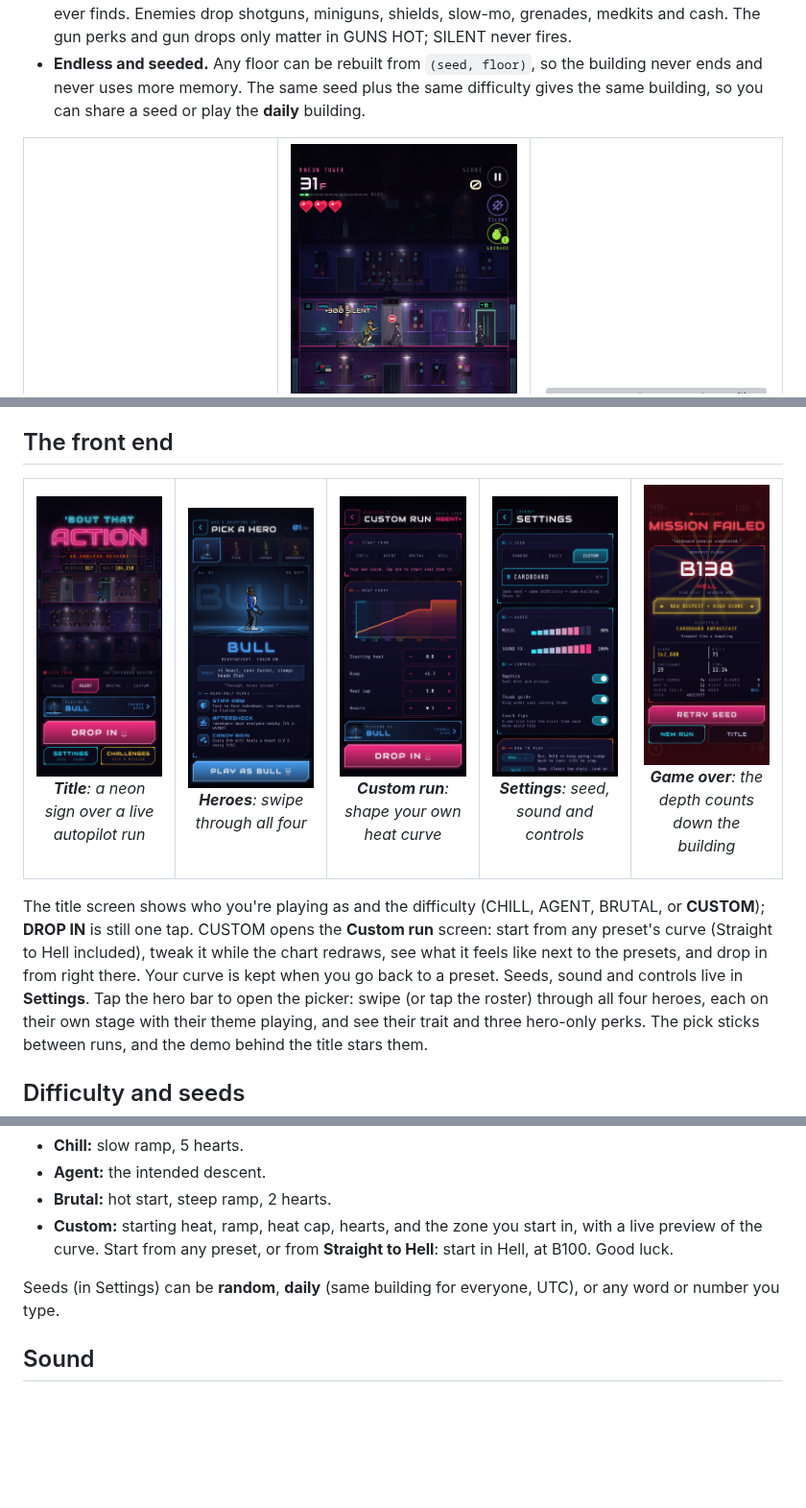
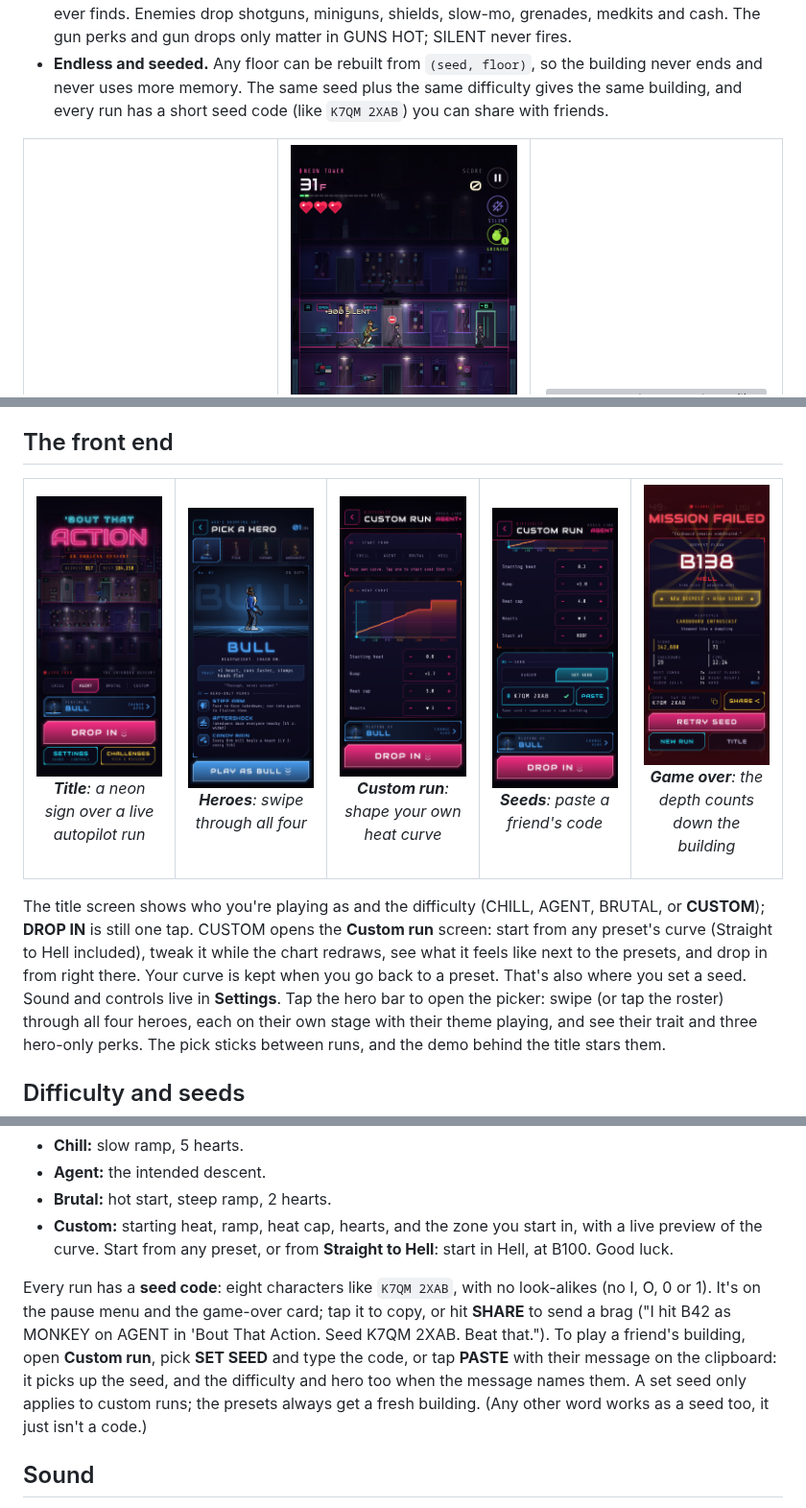
Before and after one commit to bradflaugher/bout-that-action, a Markdown page: README.md, 3 parts joined by grey strips. Shown at 96% size. Rendered like a GitHub page; pictures changed too: docs/screenshots/menu-gameover.png, docs/screenshots/menu-seed.png (added), docs/screenshots/menu-settings.png; blank space fills up the shorter version; grey boxes are pictures that could not be loaded.

```diff
--- a/README.md
+++ b/README.md
@@ -98,8 +98,8 @@ notes and every threshold are in [`docs/CONTROLS.md`](docs/CONTROLS.md).
   and gun drops only matter in GUNS HOT; SILENT never fires.
 - **Endless and seeded.** Any floor can be rebuilt from `(seed, floor)`, so
   the building never ends and never uses more memory. The same seed plus the
-  same difficulty gives the same building, so you can share a seed or play
-  the **daily** building.
+  same difficulty gives the same building, and every run has a short seed
+  code (like `K7QM 2XAB`) you can share with friends.
 
 <table>
   <tr>
@@ -215,7 +215,7 @@ you back. The building will still be there.
     <td align="center" width="20%"><img src="docs/screenshots/menu-title.png" alt="Title screen with the neon logo over a live demo run"><p><em><b>Title</b>: a neon sign over a live autopilot run</em></p></td>
     <td align="center" width="20%"><img src="docs/screenshots/menu-heroes.png" alt="The hero picker"><p><em><b>Heroes</b>: swipe through all four</em></p></td>
     <td align="center" width="20%"><img src="docs/screenshots/menu-custom.png" alt="The custom run screen with the heat curve"><p><em><b>Custom run</b>: shape your own heat curve</em></p></td>
-    <td align="center" width="20%"><img src="docs/screenshots/menu-settings.png" alt="Settings with a custom seed"><p><em><b>Settings</b>: seed, sound and controls</em></p></td>
+    <td align="center" width="20%"><img src="docs/screenshots/menu-seed.png" alt="The custom run screen with a friend's seed code set"><p><em><b>Seeds</b>: paste a friend's code</em></p></td>
     <td align="center" width="20%"><img src="docs/screenshots/menu-gameover.png" alt="Game over with a new deepest floor"><p><em><b>Game over</b>: the depth counts down the building</em></p></td>
   </tr>
 </table>
@@ -225,7 +225,8 @@ BRUTAL, or **CUSTOM**); **DROP IN** is still one tap. CUSTOM opens the
 **Custom run** screen: start from any preset's curve (Straight to Hell
 included), tweak it while the chart redraws, see what it feels like next to the
 presets, and drop in from right there. Your curve is kept when you go back to
-a preset. Seeds, sound and controls live in **Settings**.
+a preset. That's also where you set a seed. Sound and controls live in
+**Settings**.
 Tap the hero bar to open the picker: swipe (or tap the roster) through all
 four heroes, each on their own stage with their theme playing, and see their
 trait and three hero-only perks. The pick sticks between runs, and the demo
@@ -245,8 +246,15 @@ its own bonus, and Hell adds a lot. Pick a preset or shape your own curve:
   with a live preview of the curve. Start from any preset, or from
   **Straight to Hell**: start in Hell, at B100. Good luck.
 
-Seeds (in Settings) can be **random**, **daily** (same building for everyone,
-UTC), or any word or number you type.
+Every run has a **seed code**: eight characters like `K7QM 2XAB`, with no
+look-alikes (no I, O, 0 or 1). It's on the pause menu and the game-over card;
+tap it to copy, or hit **SHARE** to send a brag ("I hit B42 as MONKEY on
+AGENT in 'Bout That Action. Seed K7QM 2XAB. Beat that."). To play a friend's
+building, open **Custom run**, pick **SET SEED** and type the code, or tap
+**PASTE** with their message on the clipboard: it picks up the seed, and the
+difficulty and hero too when the message names them. A set seed only applies
+to custom runs; the presets always get a fresh building. (Any other word works
+as a seed too, it just isn't a code.)
 
 ## Sound
 
```
Also changed, not shown: AGENTS.md (+2 -0 lines), 12 other files.
